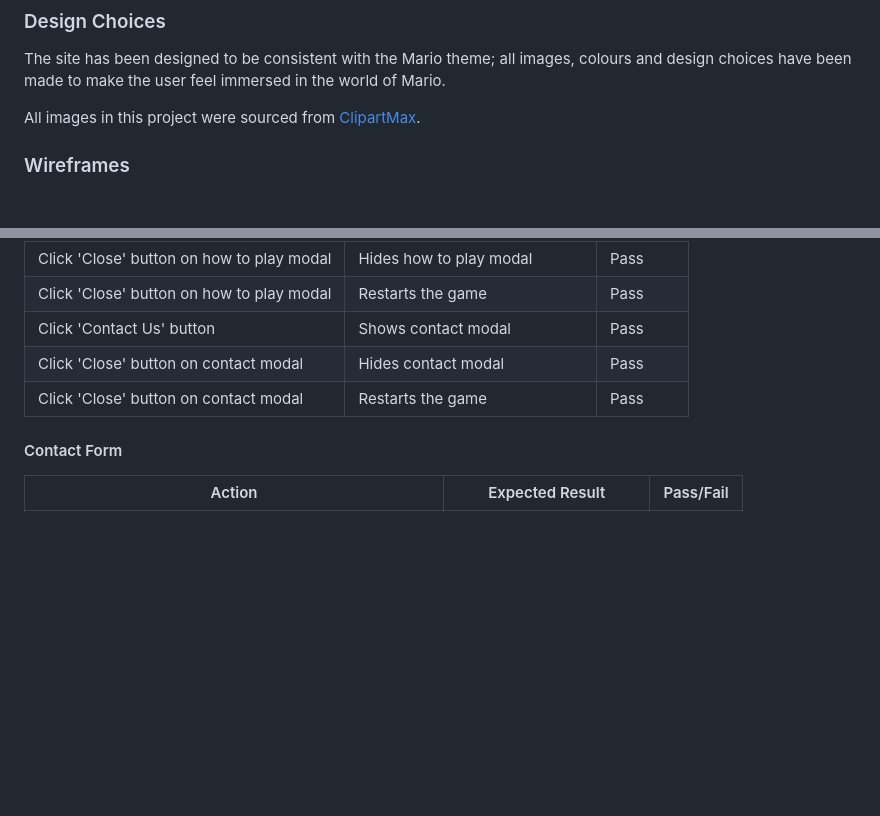
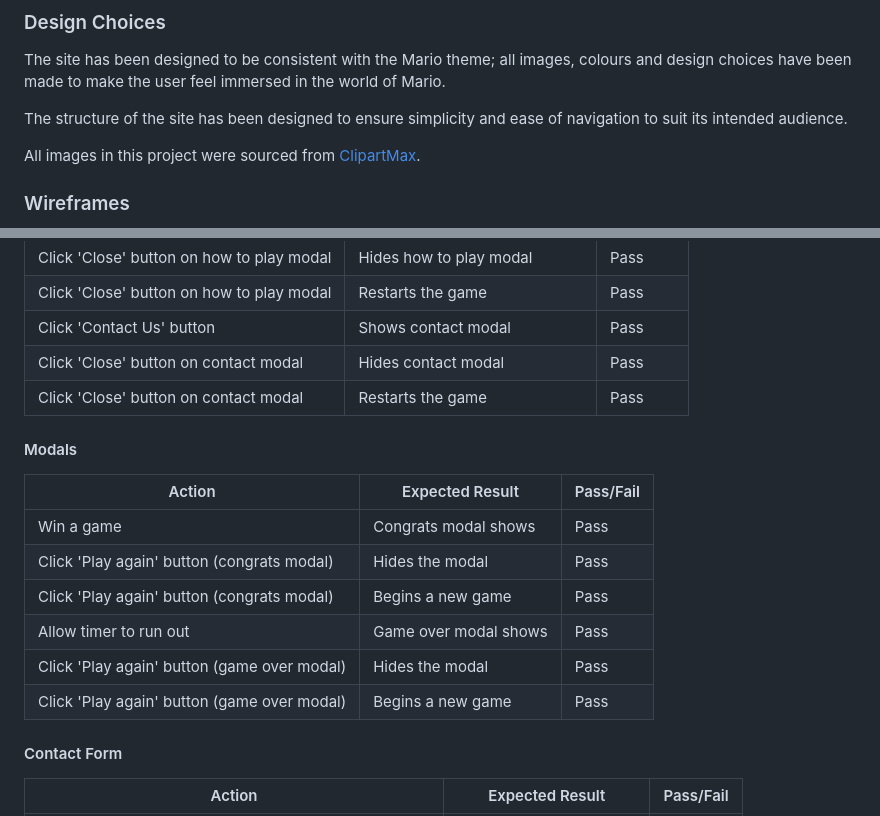
Before and after one commit to collingsandrew/milestone-two-project, a Markdown page: README.md, 2 parts joined by grey strips. GitHub-like rendering; blank space fills up the shorter version.

Commit message:
Update readme functionality testing and design choices

```diff
--- a/README.md
+++ b/README.md
@@ -66,6 +66,8 @@ This has been achieved by:
 ### Design Choices
 
 The site has been designed to be consistent with the Mario theme; all images, colours and design choices have been made to make the user feel immersed in the world of Mario.
+
+The structure of the site has been designed to ensure simplicity and ease of navigation to suit its intended audience.
 
 All images in this project were sourced from [ClipartMax](https://www.clipartmax.com/).
 
@@ -457,6 +459,17 @@ Google Lighthouse was used to test the page. The page performed well.
 | Click 'Close' button on contact modal         | Hides contact modal                     | Pass     |
 | Click 'Close' button on contact modal         | Restarts the game                       | Pass     |
 
+#### Modals
+
+| Action                                     | Expected Result                         | Pass/Fail|
+| ------------------------------------------ |-----------------------------------------|----------|
+| Win a game                                 | Congrats modal shows                    | Pass     |
+| Click 'Play again' button (congrats modal) | Hides the modal                         | Pass     |
+| Click 'Play again' button (congrats modal) | Begins a new game                       | Pass     |
+| Allow timer to run out                     | Game over modal shows                   | Pass     |
+| Click 'Play again' button (game over modal)| Hides the modal                         | Pass     |
+| Click 'Play again' button (game over modal)| Begins a new game                       | Pass     |
+
 #### Contact Form
 
 | Action                                                     | Expected Result         | Pass/Fail      |
```
